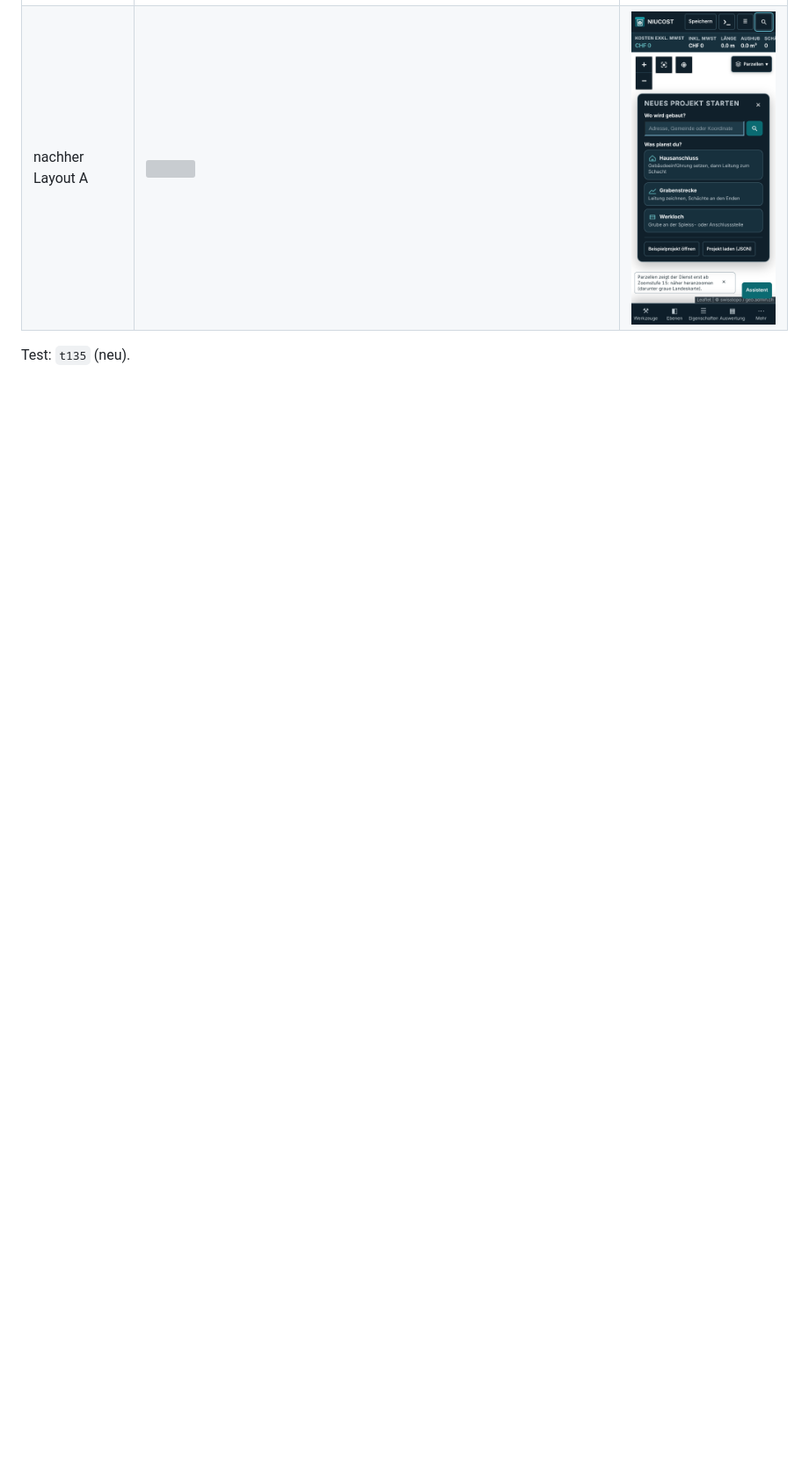
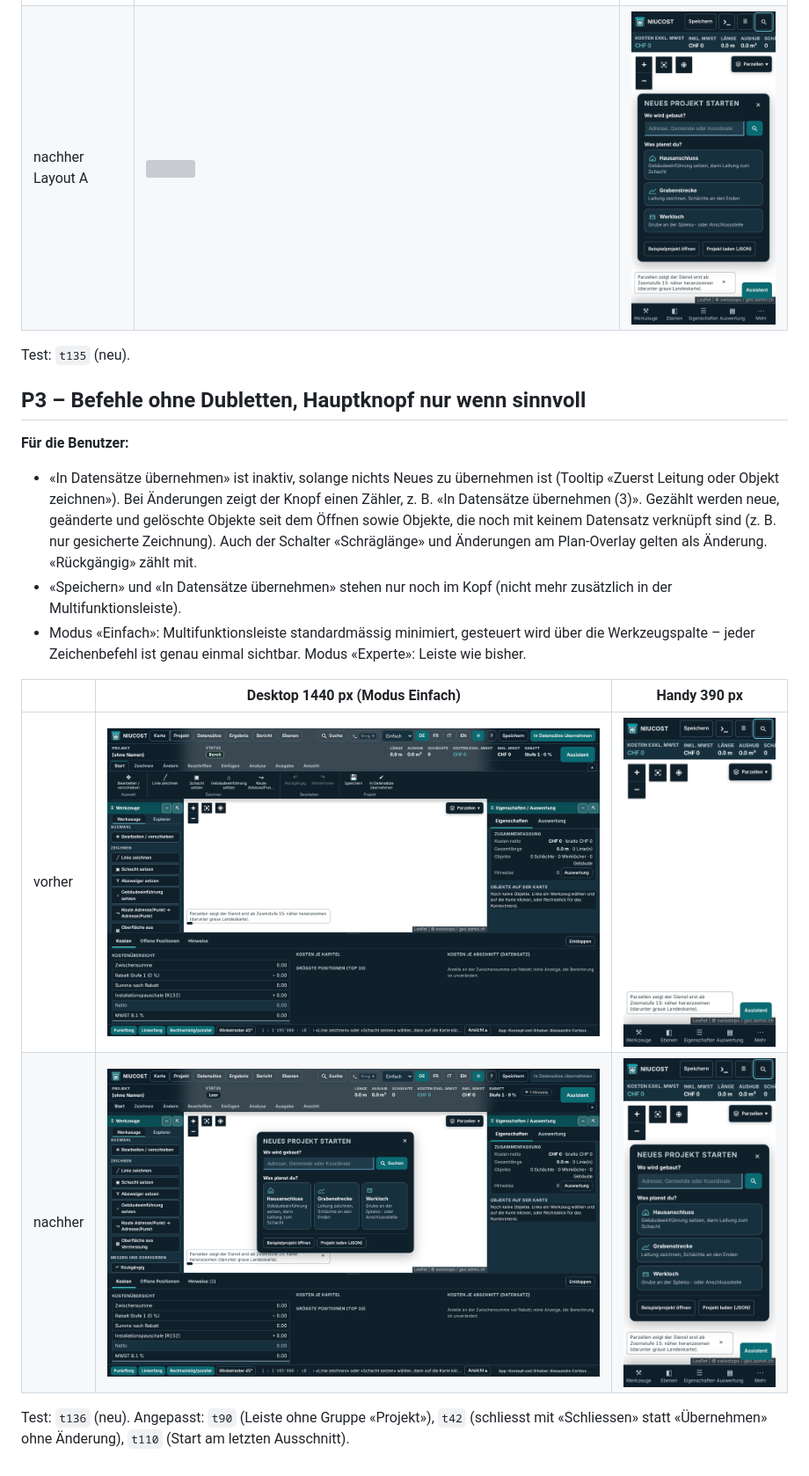
Before and after one commit to acortese-wq/LV_DEVIS_TOOL, a Markdown page: docs/UX-Runde_2026-11.md, the part around the change. Shown at 88% size. Drawn GitHub-style; pictures changed too: docs/ux-runde/p3-nachher-1440.png (added), docs/ux-runde/p3-nachher-390.png (added); blank space fills up the shorter version; grey boxes are pictures that could not be loaded.

```diff
--- a/docs/UX-Runde_2026-11.md
+++ b/docs/UX-Runde_2026-11.md
@@ -35,3 +35,17 @@ Test: `t134` (neu). Testhilfe: ältere Tests starten ohne Startkarte (`window.__
 | nachher Layout A | ![](ux-runde/p2a-nachher-1440.png) | ![](ux-runde/p2a-nachher-390.png) |
 
 Test: `t135` (neu).
+
+## P3 – Befehle ohne Dubletten, Hauptknopf nur wenn sinnvoll
+
+**Für die Benutzer:**
+- «In Datensätze übernehmen» ist inaktiv, solange nichts Neues zu übernehmen ist (Tooltip «Zuerst Leitung oder Objekt zeichnen»). Bei Änderungen zeigt der Knopf einen Zähler, z. B. «In Datensätze übernehmen (3)». Gezählt werden neue, geänderte und gelöschte Objekte seit dem Öffnen sowie Objekte, die noch mit keinem Datensatz verknüpft sind (z. B. nur gesicherte Zeichnung). Auch der Schalter «Schräglänge» und Änderungen am Plan-Overlay gelten als Änderung. «Rückgängig» zählt mit.
+- «Speichern» und «In Datensätze übernehmen» stehen nur noch im Kopf (nicht mehr zusätzlich in der Multifunktionsleiste).
+- Modus «Einfach»: Multifunktionsleiste standardmässig minimiert, gesteuert wird über die Werkzeugspalte – jeder Zeichenbefehl ist genau einmal sichtbar. Modus «Experte»: Leiste wie bisher.
+
+| | Desktop 1440 px (Modus Einfach) | Handy 390 px |
+|---|---|---|
+| vorher | ![](ux-runde/p3-vorher-1440.png) | ![](ux-runde/p3-vorher-390.png) |
+| nachher | ![](ux-runde/p3-nachher-1440.png) | ![](ux-runde/p3-nachher-390.png) |
+
+Test: `t136` (neu). Angepasst: `t90` (Leiste ohne Gruppe «Projekt»), `t42` (schliesst mit «Schliessen» statt «Übernehmen» ohne Änderung), `t110` (Start am letzten Ausschnitt).
```
Also changed, not shown: 7 other files.
